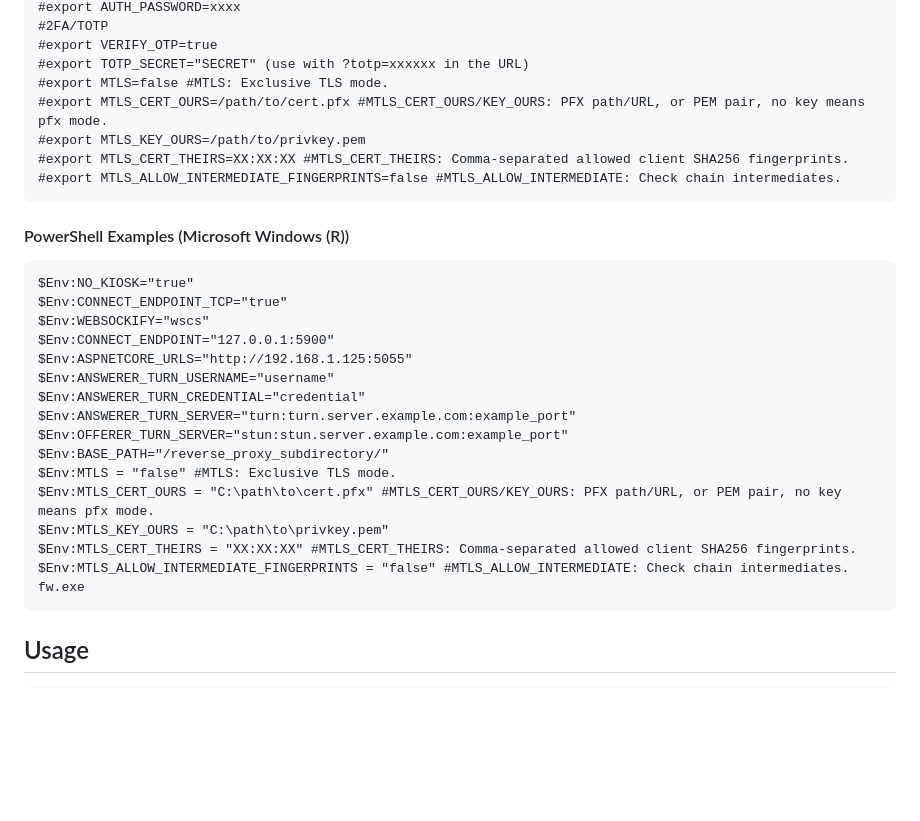
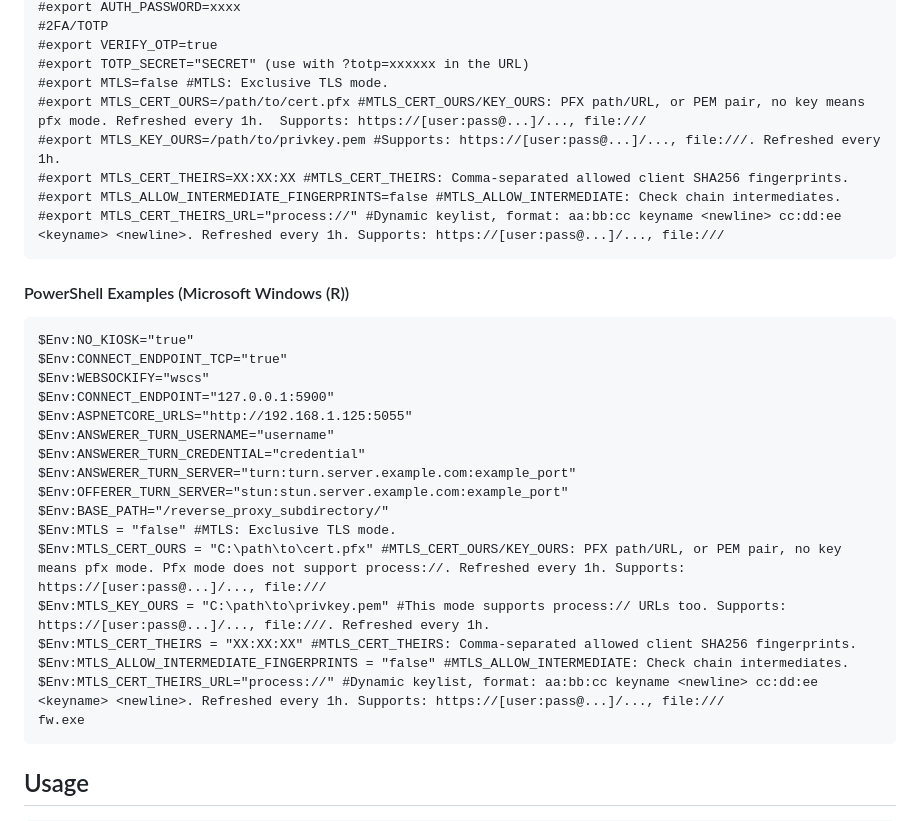
Before and after one commit to ris-work/html5-wayland-x11, a Markdown page: README.md, the part around the change. Rendered like a GitHub page; blank space fills up the shorter version.

Commit message:
Update docs
FossilOrigin-Name: 286ebcb510580b61d14c73220df8ec50add5fdea66a6ea557d860d007b75c08a

````diff
--- a/README.md
+++ b/README.md
@@ -70,10 +70,11 @@ export ANSWERER_TURN_SERVER=turn:xxxx.xxxx.com
 #export VERIFY_OTP=true
 #export TOTP_SECRET="SECRET" (use with ?totp=xxxxxx in the URL)
 #export MTLS=false #MTLS: Exclusive TLS mode.
-#export MTLS_CERT_OURS=/path/to/cert.pfx #MTLS_CERT_OURS/KEY_OURS: PFX path/URL, or PEM pair, no key means pfx mode.
-#export MTLS_KEY_OURS=/path/to/privkey.pem
+#export MTLS_CERT_OURS=/path/to/cert.pfx #MTLS_CERT_OURS/KEY_OURS: PFX path/URL, or PEM pair, no key means pfx mode. Refreshed every 1h.  Supports: https://[user:pass@...]/..., file:///
+#export MTLS_KEY_OURS=/path/to/privkey.pem #Supports: https://[user:pass@...]/..., file:///. Refreshed every 1h.
 #export MTLS_CERT_THEIRS=XX:XX:XX #MTLS_CERT_THEIRS: Comma-separated allowed client SHA256 fingerprints.
 #export MTLS_ALLOW_INTERMEDIATE_FINGERPRINTS=false #MTLS_ALLOW_INTERMEDIATE: Check chain intermediates.
+#export MTLS_CERT_THEIRS_URL="process://" #Dynamic keylist, format: aa:bb:cc keyname <newline> cc:dd:ee <keyname> <newline>. Refreshed every 1h. Supports: https://[user:pass@...]/..., file:///
 ```
 
 #### PowerShell Examples (Microsoft Windows (R))
@@ -89,10 +90,11 @@ $Env:ANSWERER_TURN_SERVER="turn:turn.server.example.com:example_port"
 $Env:OFFERER_TURN_SERVER="stun:stun.server.example.com:example_port"
 $Env:BASE_PATH="/reverse_proxy_subdirectory/"
 $Env:MTLS = "false" #MTLS: Exclusive TLS mode.
-$Env:MTLS_CERT_OURS = "C:\path\to\cert.pfx" #MTLS_CERT_OURS/KEY_OURS: PFX path/URL, or PEM pair, no key means pfx mode.
-$Env:MTLS_KEY_OURS = "C:\path\to\privkey.pem"
+$Env:MTLS_CERT_OURS = "C:\path\to\cert.pfx" #MTLS_CERT_OURS/KEY_OURS: PFX path/URL, or PEM pair, no key means pfx mode. Pfx mode does not support process://. Refreshed every 1h. Supports: https://[user:pass@...]/..., file:///
+$Env:MTLS_KEY_OURS = "C:\path\to\privkey.pem" #This mode supports process:// URLs too. Supports: https://[user:pass@...]/..., file:///. Refreshed every 1h.
 $Env:MTLS_CERT_THEIRS = "XX:XX:XX" #MTLS_CERT_THEIRS: Comma-separated allowed client SHA256 fingerprints.
 $Env:MTLS_ALLOW_INTERMEDIATE_FINGERPRINTS = "false" #MTLS_ALLOW_INTERMEDIATE: Check chain intermediates.
+$Env:MTLS_CERT_THEIRS_URL="process://" #Dynamic keylist, format: aa:bb:cc keyname <newline> cc:dd:ee <keyname> <newline>. Refreshed every 1h. Supports: https://[user:pass@...]/..., file:///
 fw.exe
 ```
 
````
